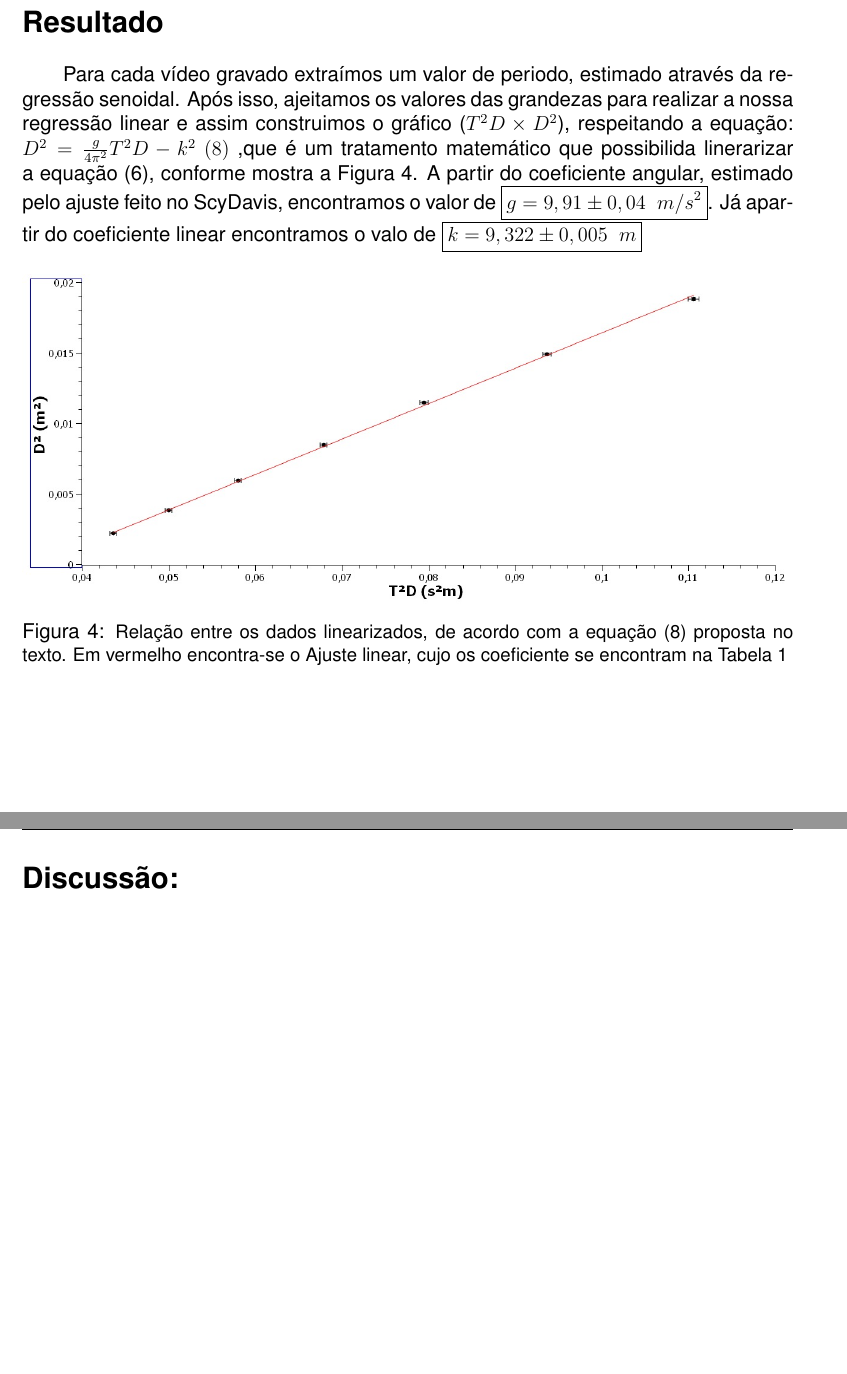
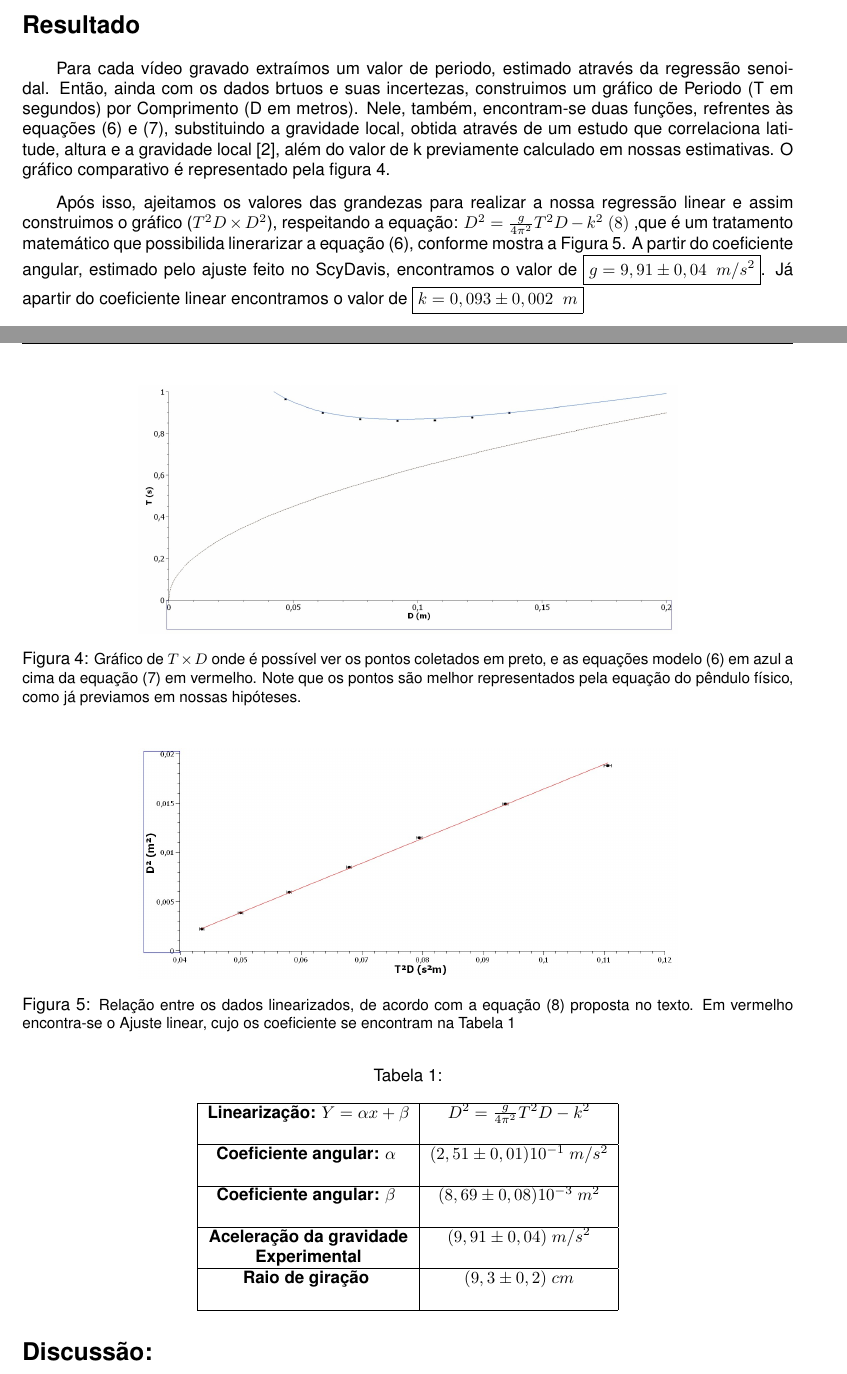
Before and after one commit to RetorneAoNada/Lab_02, a LaTeX document (Relatorio_2.TeX): two parts of pages 5 and 6 of 6 before the commit and two parts of pages 4 and 5 of 5 after it, joined at a grey line, cut so that both start at the same text, the shorter picture padded with empty space. Compiled offline with pdfLaTeX.

Commit message:
Quase pronto

```diff
--- a/Relatorio_2.TeX
+++ b/Relatorio_2.TeX
@@ -1,5 +1,5 @@
 %Especificação do documento:
-\documentclass[hidelinks,a4paper,12pt]{article}
+\documentclass[hidelinks,a4paper,10pt]{article}
 %pacotes de formatação:
 \usepackage[portuguese,brazilian]{babel}
 \usepackage[lmargin=3cm,tmargin=2.5cm,rmargin=3cm,bmargin=2.5cm]{geometry}
@@ -179,17 +179,51 @@ para os vídeos gravados. Com esses valores em mãos, calculamos o periodo e con
 
 \section*{Resultado}
 \qquad Para cada vídeo gravado extraímos um valor de periodo, estimado
-através da regressão senoidal. Após isso, ajeitamos os valores das grandezas para realizar
+através da regressão senoidal. Então, ainda com os dados brtuos e suas incertezas, construimos um gráfico de Periodo (T em segundos) por Comprimento (D em metros).
+Nele, também, encontram-se duas funções, refrentes às equações (6) e (7), substituindo a gravidade local, obtida através de um estudo que correlaciona latitude, altura e a gravidade local [2], além
+do valor de k previamente calculado em nossas estimativas. O gráfico comparativo é representado pela figura 4.
+
+\qquad Após isso, ajeitamos os valores das grandezas para realizar
 a nossa regressão linear e assim construimos o gráfico ($T^2D \times D^2$), respeitando a
-equação: $D^2 = \frac{g}{4\pi^2}T^2D - k^2 \ (8) $ ,que é um tratamento matemático que possibilida linerarizar a equação (6), conforme mostra a Figura 4.
- A partir do coeficiente angular, estimado pelo ajuste feito no ScyDavis, encontramos o valor de $\boxed{g = 9,91 \pm 0,04 \ \ m/s^2}$. Já apartir do coeficiente linear encontramos o valo de $\boxed{k = 9,322 \pm 0,005 \ \ m }$
+equação: $D^2 = \frac{g}{4\pi^2}T^2D - k^2 \ (8) $ ,que é um tratamento matemático que possibilida linerarizar a equação (6), conforme mostra a Figura 5.
+ A partir do coeficiente angular, estimado pelo ajuste feito no ScyDavis, encontramos o valor de $\boxed{g = 9,91 \pm 0,04 \ \ m/s^2}$. Já apartir do coeficiente linear encontramos o valor de $\boxed{k = 0,093 \pm 0,002 \ \ m }$
+\pagebreak
 \begin{figure}[h]
     \centering
-    \includegraphics[width=1\linewidth]{grafico4.png}
+    \includegraphics[width=0.7\linewidth]{grafico5.png}
+    \caption{\small{Gráfico de $T \times D $ onde é possível ver os pontos coletados em preto, e as equações modelo (6) em azul a cima da equação (7) em vermelho.
+    Note que os pontos são melhor representados pela equação do pêndulo físico, como já previamos em nossas hipóteses. }}
+    \label{fig:1.4}
+\end{figure}
+\begin{figure}[h]
+    \centering
+    \includegraphics[width=0.7\linewidth]{grafico4.png}
     \caption{\small{Relação entre os dados linearizados, de acordo com a equação (8) proposta no texto. Em vermelho encontra-se o Ajuste linear, cujo os coeficiente se encontram na Tabela 1
     }}
     \label{fig:1.4}
 \end{figure}
+\begin{center}
+    Tabela 1:\\
+    \ \\
+\begin{tabular} {| c | c |}
+    \hline
+        \textbf{Linearização: }$Y = \alpha x + \beta $ & $D^2 = \frac{g}{4\pi^2}T^2D - k^2$ \\
+        \ & \ \\
+    \hline
+        \textbf{Coeficiente angular: $\alpha$ } & $(2,51 \pm 0,01) 10^{-1} \ m/s^2$ \\
+        \ & \ \\
+    \hline
+        \textbf{Coeficiente angular: $\beta$ } & $(8,69 \pm 0,08) 10^{-3} \ m^2$ \\
+        \ & \ \\
+    \hline
+    \textbf{Aceleração da gravidade} & $(9,91 \pm 0,04) \ m/s^2$ \\
+    \textbf{Experimental} & \ \\
+    \hline
+        \textbf{Raio de giração } & $(9,3 \pm 0,2)  \ cm$ \\
+        \ & \ \\
+    \hline
+\end{tabular}
+\end{center}
 \section*{Discussão:}
 
 \section*{Conclusão:}
```
Also changed, not shown: Relatorio_2.pdf, images/grafico5.png (added), Relatorio_2.TeX (6 more changed lines), 6 other files.
